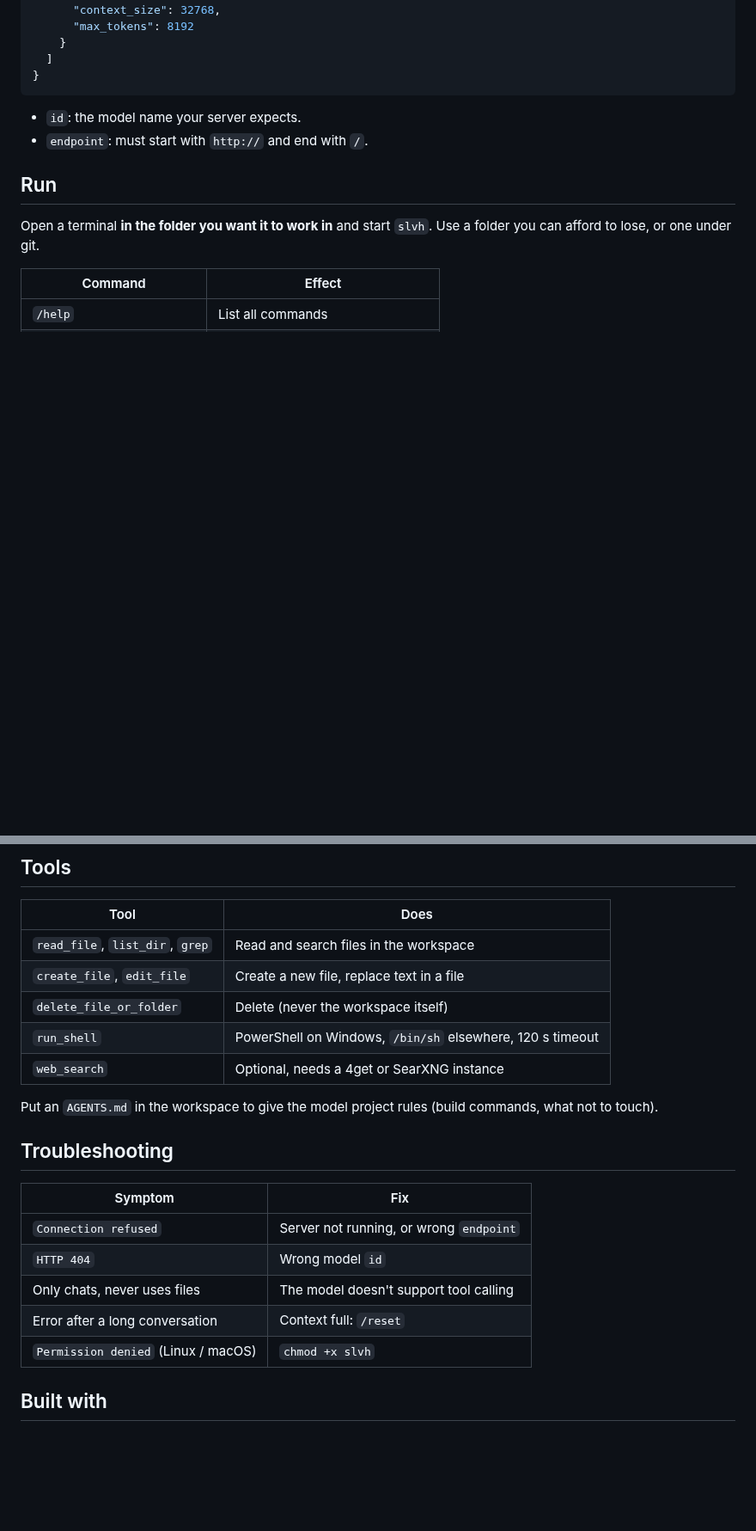
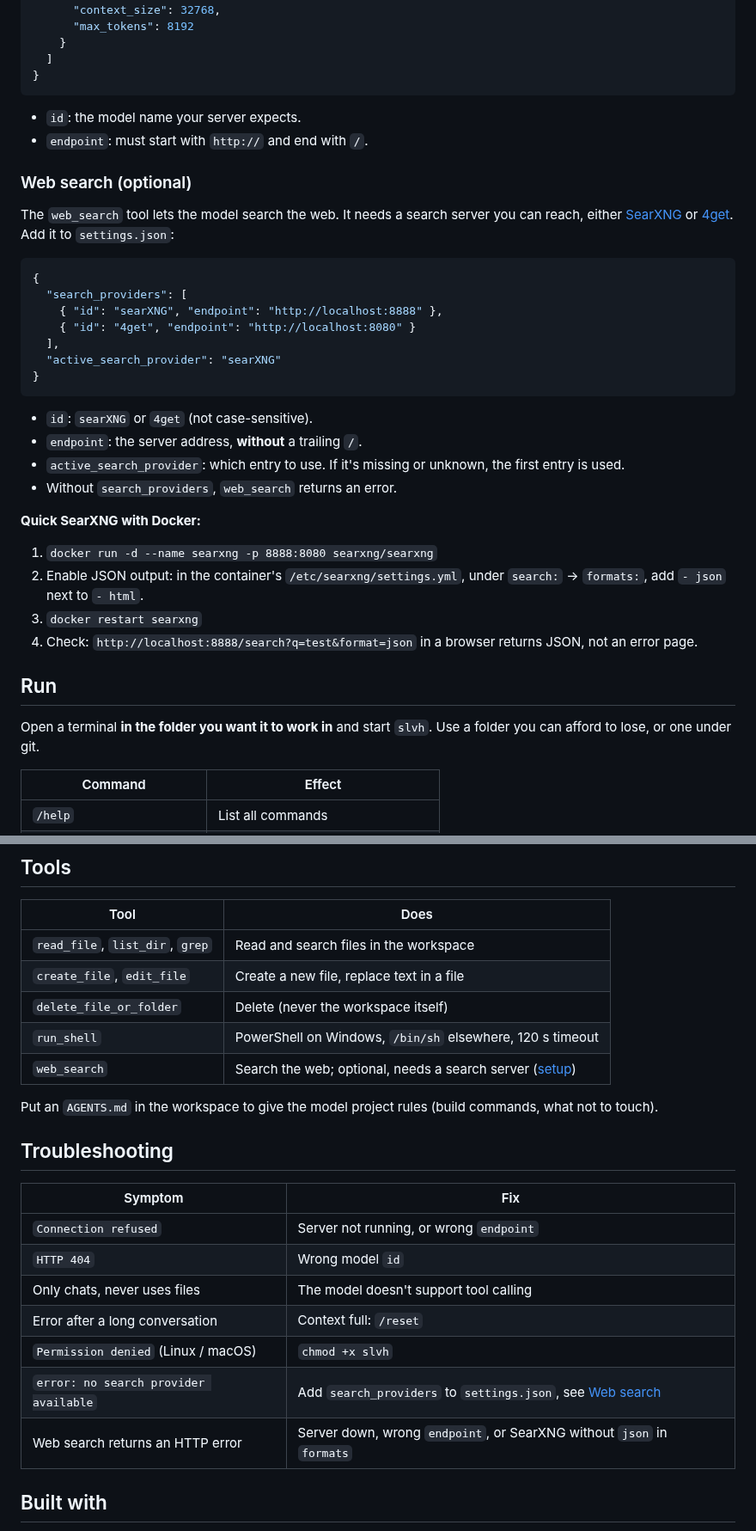
Before and after one commit to sbularca/solventius-harness, a Markdown page: README.md, 2 parts joined by grey strips. Shown at 86% size. Drawn GitHub-style; blank space fills up the shorter version.

````diff
--- a/README.md
+++ b/README.md
@@ -48,6 +52,33 @@ Start `slvh` once. It creates `settings.json` next to the program. Close it with
 - `id`: the model name your server expects.
 - `endpoint`: must start with `http://` and end with `/`.
 
+### Web search (optional)
+
+The `web_search` tool lets the model search the web. It needs a search server you can reach, either
+[SearXNG](https://docs.searxng.org) or [4get](https://git.lolcat.ca/lolcat/4get). Add it to `settings.json`:
+
+```json
+{
+  "search_providers": [
+    { "id": "searXNG", "endpoint": "http://localhost:8888" },
+    { "id": "4get", "endpoint": "http://localhost:8080" }
+  ],
+  "active_search_provider": "searXNG"
+}
+```
+
+- `id`: `searXNG` or `4get` (not case-sensitive).
+- `endpoint`: the server address, **without** a trailing `/`.
+- `active_search_provider`: which entry to use. If it's missing or unknown, the first entry is used.
+- Without `search_providers`, `web_search` returns an error.
+
+**Quick SearXNG with Docker:**
+
+1. `docker run -d --name searxng -p 8888:8080 searxng/searxng`
+2. Enable JSON output: in the container's `/etc/searxng/settings.yml`, under `search:` → `formats:`, add `- json` next to `- html`.
+3. `docker restart searxng`
+4. Check: `http://localhost:8888/search?q=test&format=json` in a browser returns JSON, not an error page.
+
 ## Run
 
 Open a terminal **in the folder you want it to work in** and start `slvh`. Use a folder you can afford to lose, or one under git.
@@ -81,7 +112,7 @@ Open a terminal **in the folder you want it to work in** and start `slvh`. Use a
 | `create_file`, `edit_file` | Create a new file, replace text in a file |
 | `delete_file_or_folder` | Delete (never the workspace itself) |
 | `run_shell` | PowerShell on Windows, `/bin/sh` elsewhere, 120 s timeout |
-| `web_search` | Optional, needs a 4get or SearXNG instance |
+| `web_search` | Search the web; optional, needs a search server ([setup](#web-search-optional)) |
 
 Put an `AGENTS.md` in the workspace to give the model project rules (build commands, what not to touch).
 
@@ -94,6 +125,8 @@ Put an `AGENTS.md` in the workspace to give the model project rules (build comma
 | Only chats, never uses files | The model doesn't support tool calling |
 | Error after a long conversation | Context full: `/reset` |
 | `Permission denied` (Linux / macOS) | `chmod +x slvh` |
+| `error: no search provider available` | Add `search_providers` to `settings.json`, see [Web search](#web-search-optional) |
+| Web search returns an HTTP error | Server down, wrong `endpoint`, or SearXNG without `json` in `formats` |
 
 ## Built with
 
````
Also changed, not shown: other parts of README.md (+4 -0 lines), docs/edit-diff.png (added), docs/tools.png (added).
